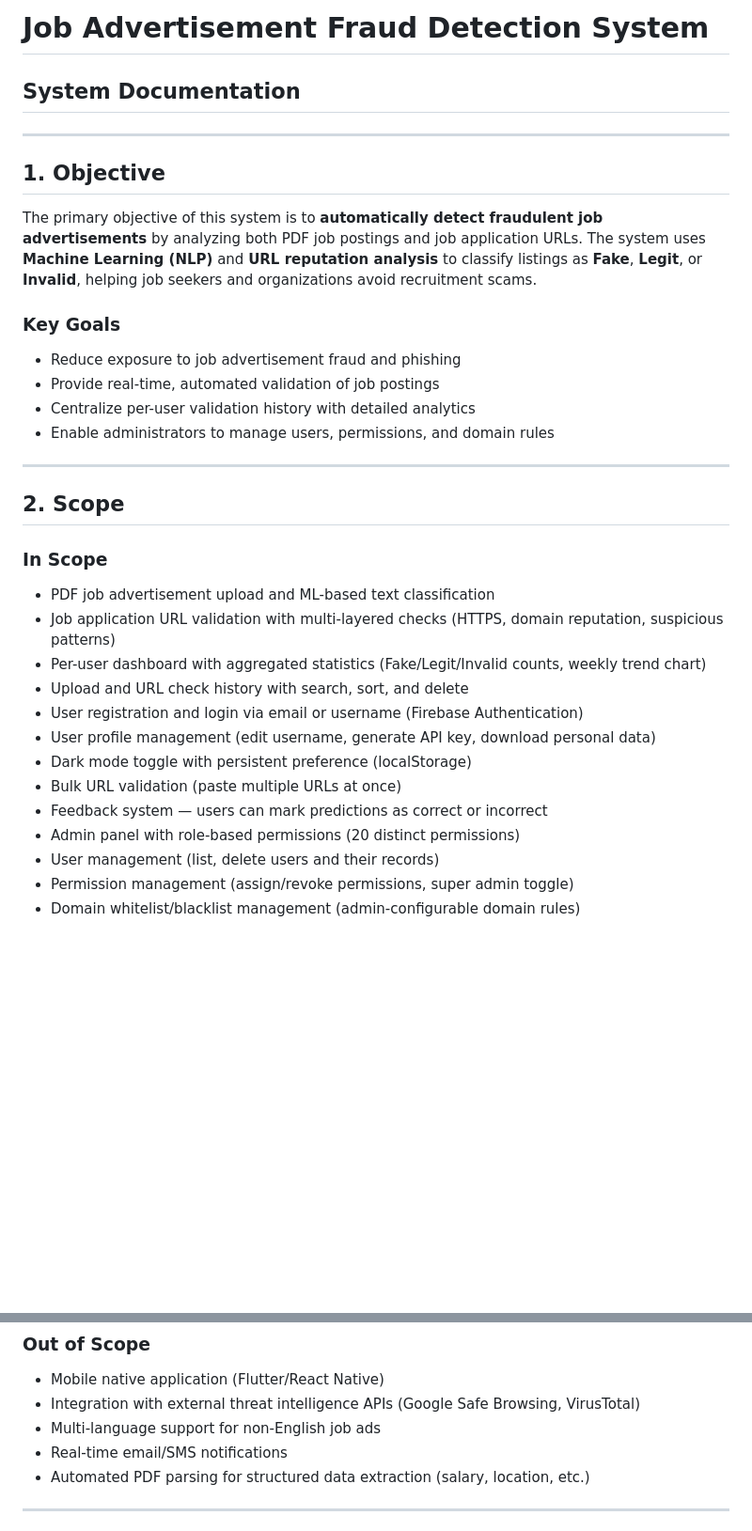
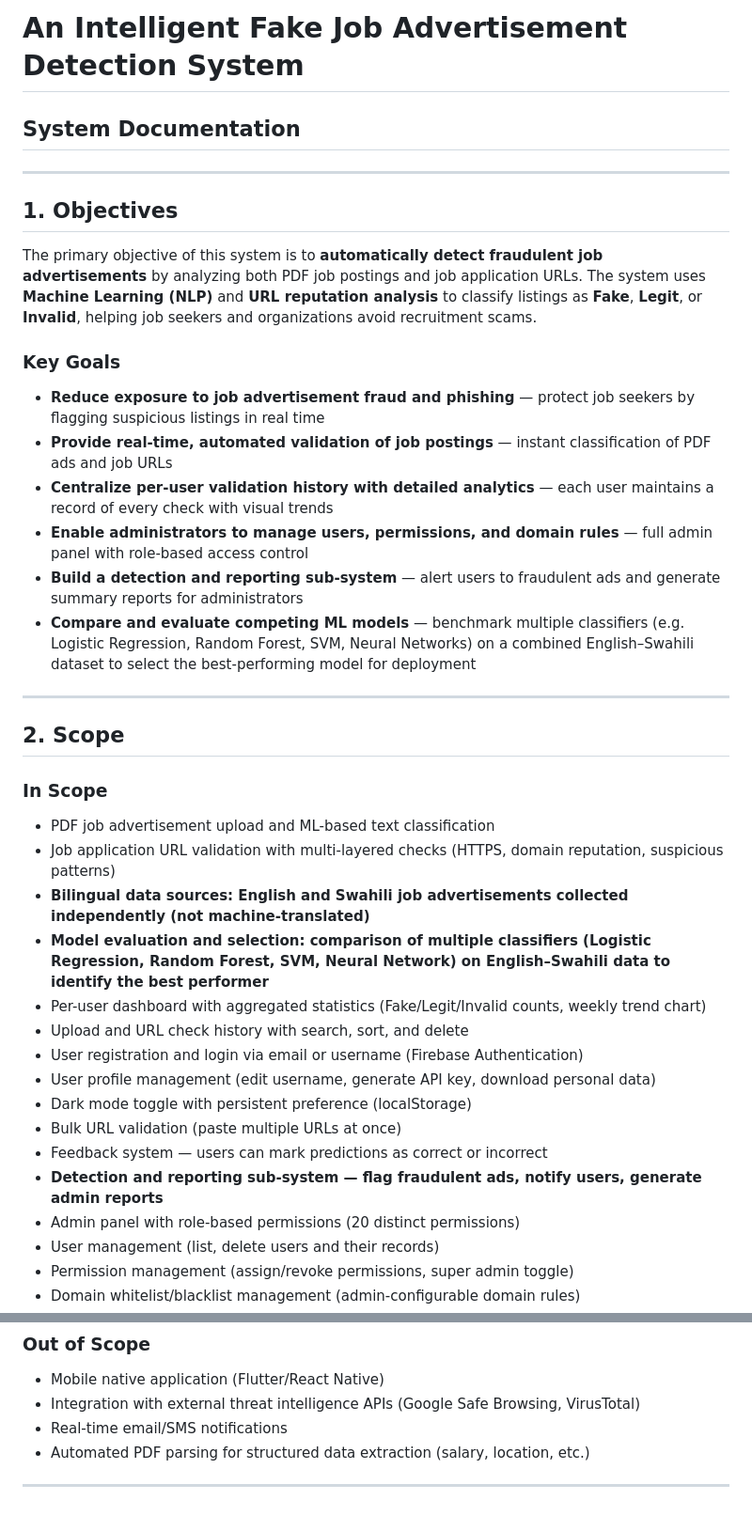
Before and after one commit to mbrangi/job-fraud-detection, a Markdown page: SYSTEM.md, 2 parts joined by grey strips. Shown at 94% size. Rendered like a GitHub page; blank space fills up the shorter version.

```diff
--- a/SYSTEM.md
+++ b/SYSTEM.md
@@ -1,18 +1,20 @@
-# Job Advertisement Fraud Detection System
+# An Intelligent Fake Job Advertisement Detection System
 
 ## System Documentation
 
 ---
 
-## 1. Objective
+## 1. Objectives
 
 The primary objective of this system is to **automatically detect fraudulent job advertisements** by analyzing both PDF job postings and job application URLs. The system uses **Machine Learning (NLP)** and **URL reputation analysis** to classify listings as **Fake**, **Legit**, or **Invalid**, helping job seekers and organizations avoid recruitment scams.
 
 ### Key Goals
-- Reduce exposure to job advertisement fraud and phishing
-- Provide real-time, automated validation of job postings
-- Centralize per-user validation history with detailed analytics
-- Enable administrators to manage users, permissions, and domain rules
+- **Reduce exposure to job advertisement fraud and phishing** — protect job seekers by flagging suspicious listings in real time
+- **Provide real-time, automated validation of job postings** — instant classification of PDF ads and job URLs
+- **Centralize per-user validation history with detailed analytics** — each user maintains a record of every check with visual trends
+- **Enable administrators to manage users, permissions, and domain rules** — full admin panel with role-based access control
+- **Build a detection and reporting sub-system** — alert users to fraudulent ads and generate summary reports for administrators
+- **Compare and evaluate competing ML models** — benchmark multiple classifiers (e.g. Logistic Regression, Random Forest, SVM, Neural Networks) on a combined English–Swahili dataset to select the best-performing model for deployment
 
 ---
 
@@ -21,6 +23,8 @@ The primary objective of this system is to **automatically detect fraudulent job
 ### In Scope
 - PDF job advertisement upload and ML-based text classification
 - Job application URL validation with multi-layered checks (HTTPS, domain reputation, suspicious patterns)
+- **Bilingual data sources: English and Swahili job advertisements collected independently (not machine-translated)**
+- **Model evaluation and selection: comparison of multiple classifiers (Logistic Regression, Random Forest, SVM, Neural Network) on English–Swahili data to identify the best performer**
 - Per-user dashboard with aggregated statistics (Fake/Legit/Invalid counts, weekly trend chart)
 - Upload and URL check history with search, sort, and delete
 - User registration and login via email or username (Firebase Authentication)
@@ -28,6 +32,7 @@ The primary objective of this system is to **automatically detect fraudulent job
 - Dark mode toggle with persistent preference (localStorage)
 - Bulk URL validation (paste multiple URLs at once)
 - Feedback system — users can mark predictions as correct or incorrect
+- **Detection and reporting sub-system — flag fraudulent ads, notify users, generate admin reports**
 - Admin panel with role-based permissions (20 distinct permissions)
 - User management (list, delete users and their records)
 - Permission management (assign/revoke permissions, super admin toggle)
@@ -41,7 +46,6 @@ The primary objective of this system is to **automatically detect fraudulent job
 ### Out of Scope
 - Mobile native application (Flutter/React Native)
 - Integration with external threat intelligence APIs (Google Safe Browsing, VirusTotal)
-- Multi-language support for non-English job ads
 - Real-time email/SMS notifications
 - Automated PDF parsing for structured data extraction (salary, location, etc.)
 
```
Also changed, not shown: PROPOSAL.md (+25 -12 lines).
